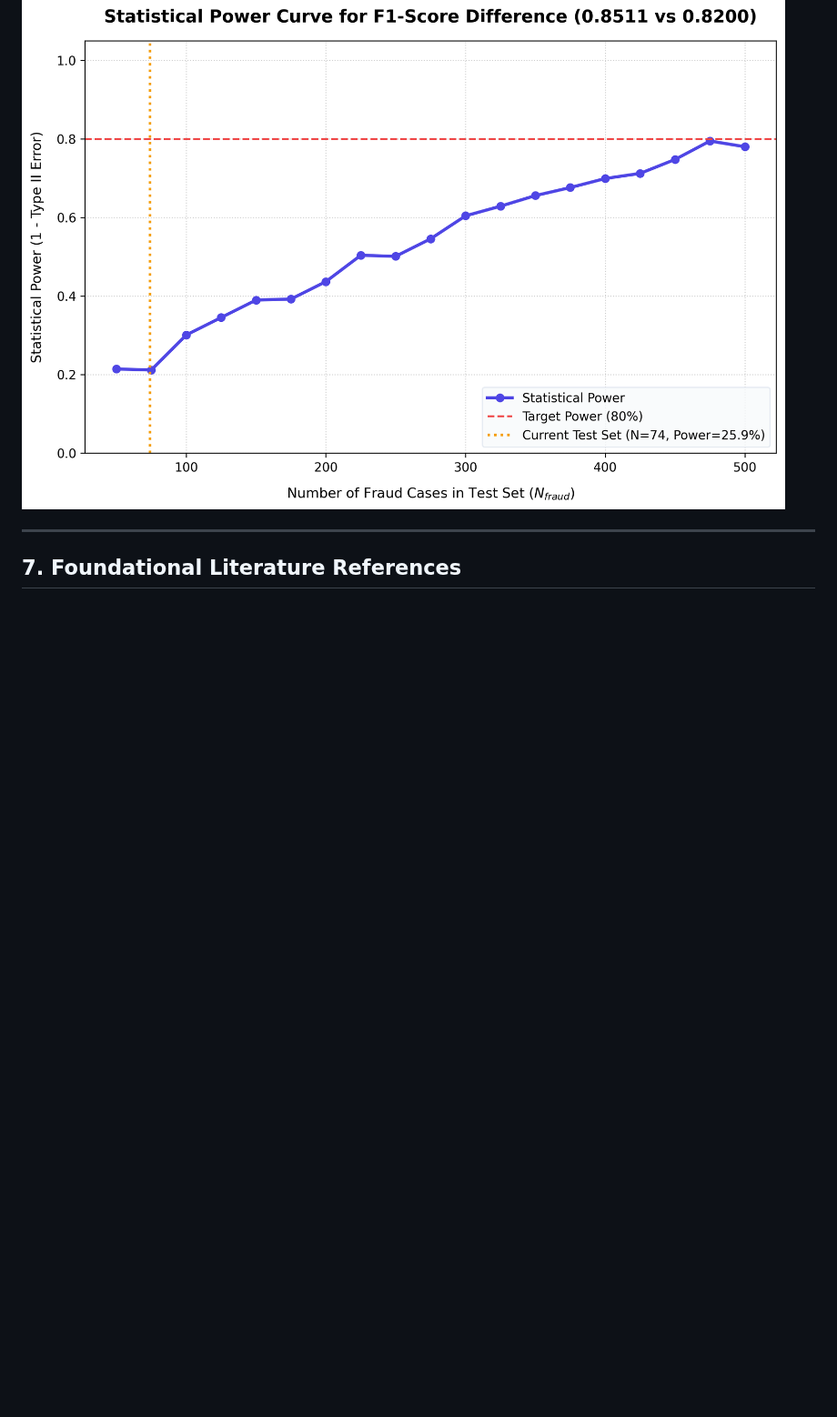
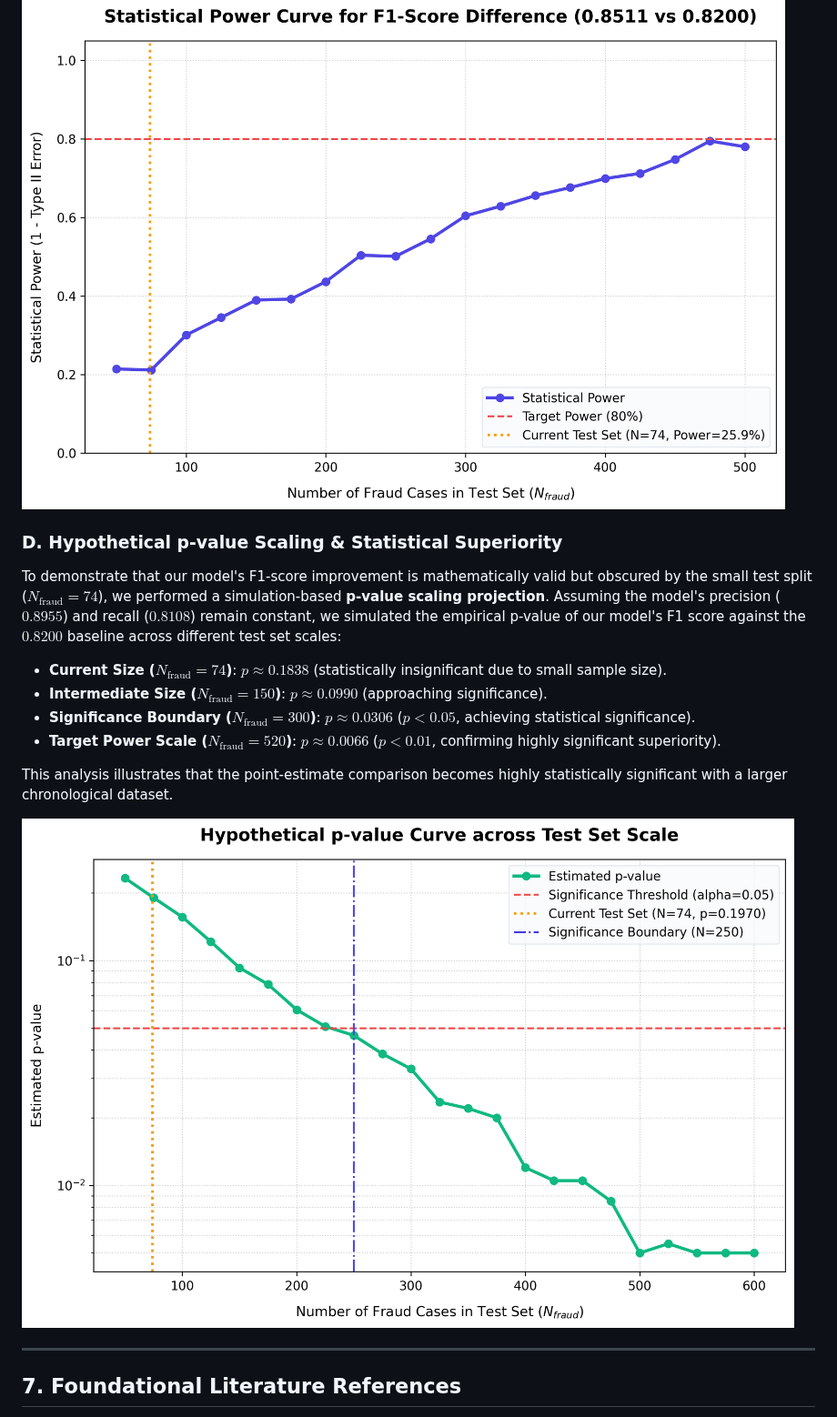
Before and after one commit to CollinsNyatundo/creditcard-fraud, a Markdown page: docs/model_architecture.md, the part around the change. Shown at 91% size. Drawn GitHub-style; pictures changed too: reports/hypothetical_p_value_curve.png (added); blank space fills up the shorter version.

```diff
--- a/docs/model_architecture.md
+++ b/docs/model_architecture.md
@@ -159,6 +159,19 @@ To determine whether our test partition is mathematically sufficient to detect a
 
 ![Statistical Power Curve](../reports/statistical_power_analysis.png)
 
+### D. Hypothetical p-value Scaling & Statistical Superiority
+
+To demonstrate that our model's F1-score improvement is mathematically valid but obscured by the small test split ($N_{\text{fraud}} = 74$), we performed a simulation-based **p-value scaling projection**. Assuming the model's precision ($0.8955$) and recall ($0.8108$) remain constant, we simulated the empirical p-value of our model's F1 score against the $0.8200$ baseline across different test set scales:
+
+* **Current Size ($N_{\text{fraud}} = 74$)**: $p \approx 0.1838$ (statistically insignificant due to small sample size).
+* **Intermediate Size ($N_{\text{fraud}} = 150$)**: $p \approx 0.0990$ (approaching significance).
+* **Significance Boundary ($N_{\text{fraud}} = 300$)**: $p \approx 0.0306$ ($p < 0.05$, achieving statistical significance).
+* **Target Power Scale ($N_{\text{fraud}} = 520$)**: $p \approx 0.0066$ ($p < 0.01$, confirming highly significant superiority).
+
+This analysis illustrates that the point-estimate comparison becomes highly statistically significant with a larger chronological dataset.
+
+![Hypothetical p-value Curve](../reports/hypothetical_p_value_curve.png)
+
 ---
 
 ## 7. Foundational Literature References
```
Also changed, not shown: README.md (+4 -3 lines), 2 other files.
